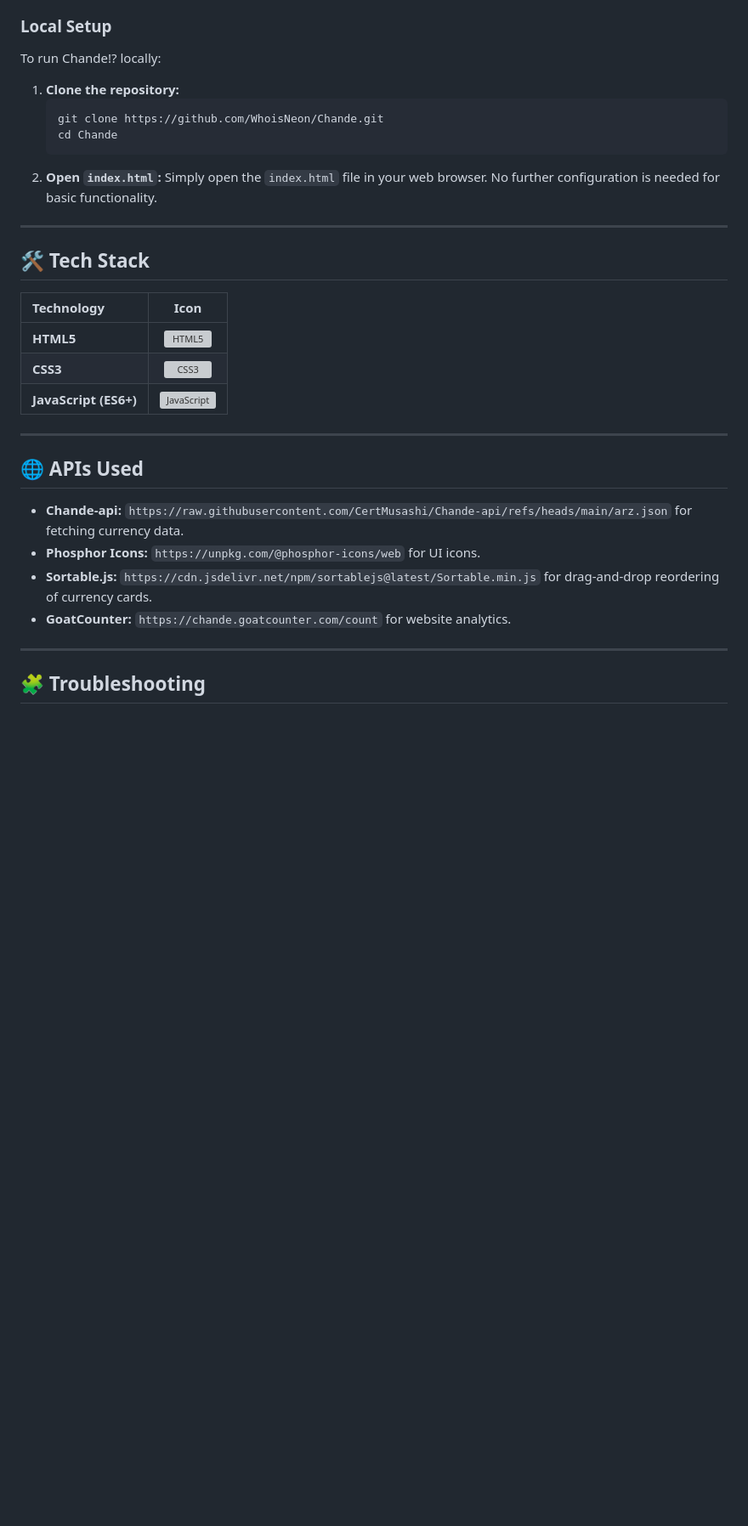
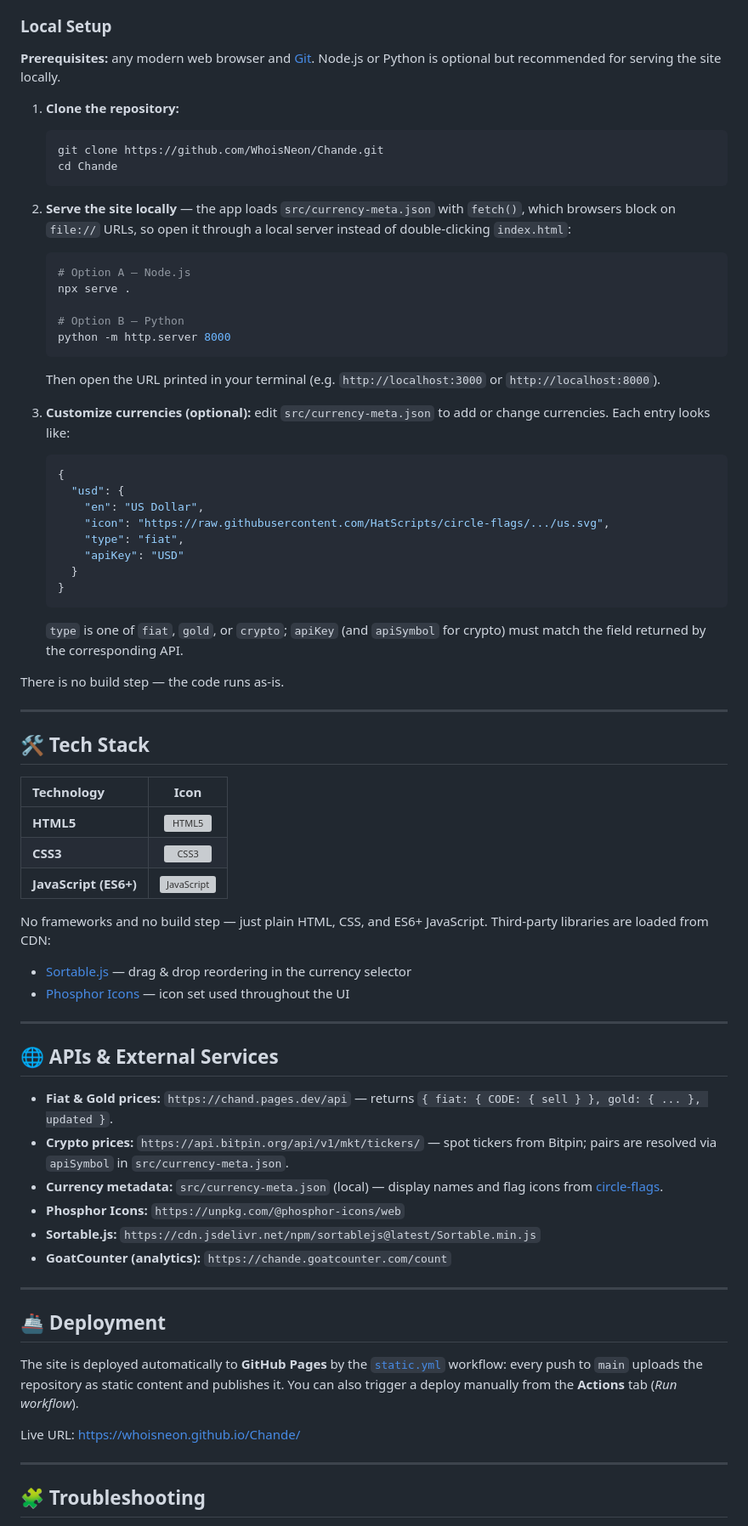
Before and after one commit to WhoisNeon/Chande, a Markdown page: README.md, the part around one of its changes. Shown at 85% size. Rendered like a GitHub page; blank space fills up the shorter version; grey boxes are pictures that could not be loaded.

````diff
--- a/README.md
+++ b/README.md
@@ -79,14 +78,42 @@ Chande!? is a simple, fast, and customizable web application designed to display
 
 ### Local Setup
 
-To run Chande!? locally:
+**Prerequisites:** any modern web browser and [Git](https://git-scm.com/). Node.js or Python is optional but recommended for serving the site locally.
 
 1.  **Clone the repository:**
     ```bash
     git clone https://github.com/WhoisNeon/Chande.git
     cd Chande
     ```
-2.  **Open `index.html`:** Simply open the `index.html` file in your web browser. No further configuration is needed for basic functionality.
+
+2.  **Serve the site locally** — the app loads `src/currency-meta.json` with `fetch()`, which browsers block on `file://` URLs, so open it through a local server instead of double-clicking `index.html`:
+
+    ```bash
+    # Option A — Node.js
+    npx serve .
+
+    # Option B — Python
+    python -m http.server 8000
+    ```
+
+    Then open the URL printed in your terminal (e.g. `http://localhost:3000` or `http://localhost:8000`).
+
+3.  **Customize currencies (optional):** edit `src/currency-meta.json` to add or change currencies. Each entry looks like:
+
+    ```json
+    {
+      "usd": {
+        "en": "US Dollar",
+        "icon": "https://raw.githubusercontent.com/HatScripts/circle-flags/.../us.svg",
+        "type": "fiat",
+        "apiKey": "USD"
+      }
+    }
+    ```
+
+    `type` is one of `fiat`, `gold`, or `crypto`; `apiKey` (and `apiSymbol` for crypto) must match the field returned by the corresponding API.
+
+There is no build step — the code runs as-is.
 
 ---
 
@@ -98,14 +125,29 @@ To run Chande!? locally:
 | **CSS3**              |          <img src="https://cdn.jsdelivr.net/gh/devicons/devicon/icons/css3/css3-original.svg" alt="CSS3" width="40" height="40"/>          |
 | **JavaScript (ES6+)** | <img src="https://cdn.jsdelivr.net/gh/devicons/devicon/icons/javascript/javascript-original.svg" alt="JavaScript" width="40" height="40"/> |
 
+No frameworks and no build step — just plain HTML, CSS, and ES6+ JavaScript. Third-party libraries are loaded from CDN:
+
+-   [Sortable.js](https://sortablejs.github.io/Sortable/) — drag & drop reordering in the currency selector
+-   [Phosphor Icons](https://phosphoricons.com/) — icon set used throughout the UI
+
 ---
 
-## 🌐 APIs Used
+## 🌐 APIs & External Services
 
--   **Chande-api:** `https://raw.githubusercontent.com/CertMusashi/Chande-api/refs/heads/main/arz.json` for fetching currency data.
--   **Phosphor Icons:** `https://unpkg.com/@phosphor-icons/web` for UI icons.
--   **Sortable.js:** `https://cdn.jsdelivr.net/npm/sortablejs@latest/Sortable.min.js` for drag-and-drop reordering of currency cards.
--   **GoatCounter:** `https://chande.goatcounter.com/count` for website analytics.
+-   **Fiat & Gold prices:** `https://chand.pages.dev/api` — returns `{ fiat: { CODE: { sell } }, gold: { ... }, updated }`.
+-   **Crypto prices:** `https://api.bitpin.org/api/v1/mkt/tickers/` — spot tickers from Bitpin; pairs are resolved via `apiSymbol` in `src/currency-meta.json`.
+-   **Currency metadata:** `src/currency-meta.json` (local) — display names and flag icons from [circle-flags](https://github.com/HatScripts/circle-flags).
+-   **Phosphor Icons:** `https://unpkg.com/@phosphor-icons/web`
+-   **Sortable.js:** `https://cdn.jsdelivr.net/npm/sortablejs@latest/Sortable.min.js`
+-   **GoatCounter (analytics):** `https://chande.goatcounter.com/count`
+
+---
+
+## 🚢 Deployment
+
+The site is deployed automatically to **GitHub Pages** by the [`static.yml`](.github/workflows/static.yml) workflow: every push to `main` uploads the repository as static content and publishes it. You can also trigger a deploy manually from the **Actions** tab (*Run workflow*).
+
+Live URL: <https://whoisneon.github.io/Chande/>
 
 ---
 
````
Also changed, not shown: other parts of README.md (+38 -32 lines).
